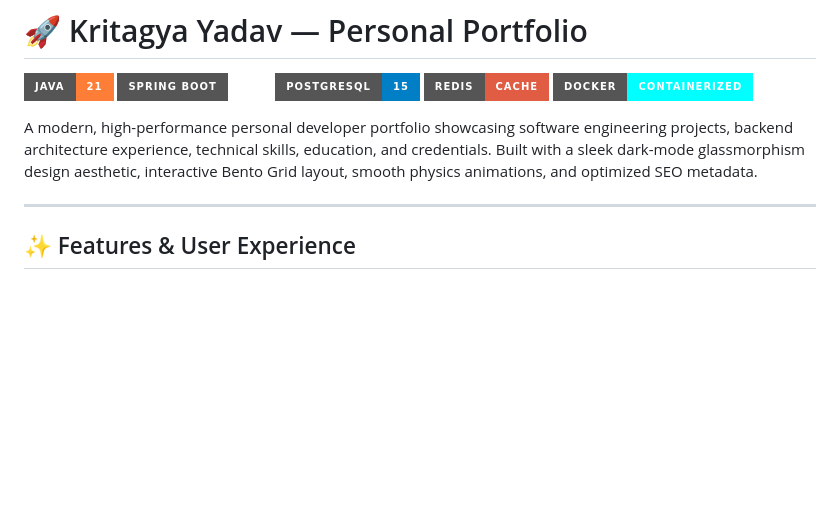
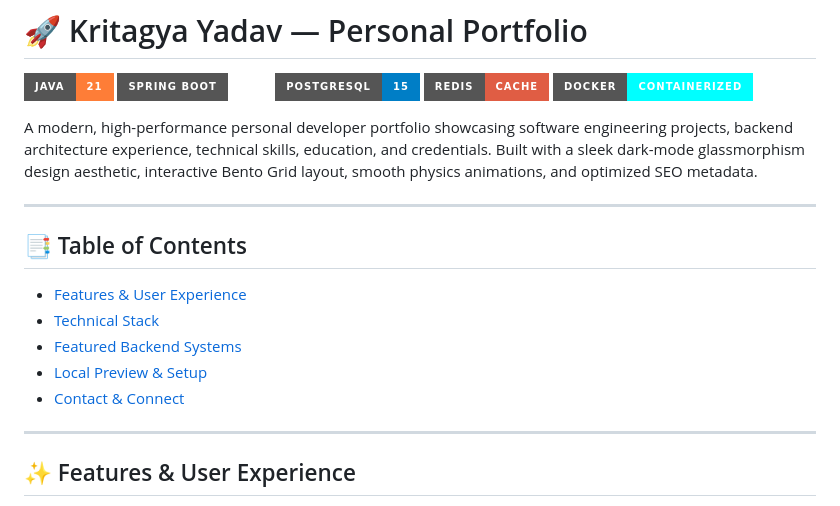
Before and after one commit to kritagya025/Portfolio-main, a Markdown page: README.md, the part around the change. Rendered like a GitHub page; badges without logos; blank space fills up the shorter version.

Commit message:
docs(readme): add table of contents navigation section

```diff
--- a/README.md
+++ b/README.md
@@ -7,6 +7,16 @@
 [![Docker](https://img.shields.io/badge/Docker-Containerized-cyan.svg?style=for-the-badge&logo=docker)](https://www.docker.com/)
 
 A modern, high-performance personal developer portfolio showcasing software engineering projects, backend architecture experience, technical skills, education, and credentials. Built with a sleek dark-mode glassmorphism design aesthetic, interactive Bento Grid layout, smooth physics animations, and optimized SEO metadata.
+
+---
+
+## 📑 Table of Contents
+
+- [Features & User Experience](#-features--user-experience)
+- [Technical Stack](#️-technical-stack)
+- [Featured Backend Systems](#-featured-backend-systems)
+- [Local Preview & Setup](#-local-preview--setup)
+- [Contact & Connect](#-contact--connect)
 
 ---
 
```
